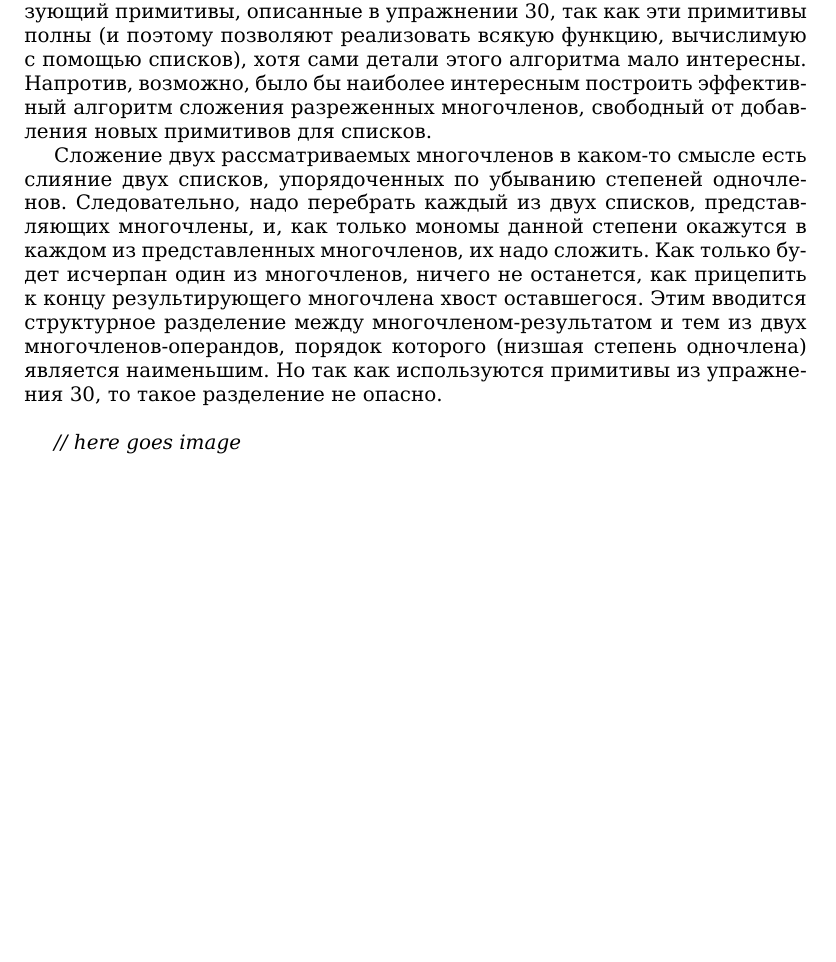
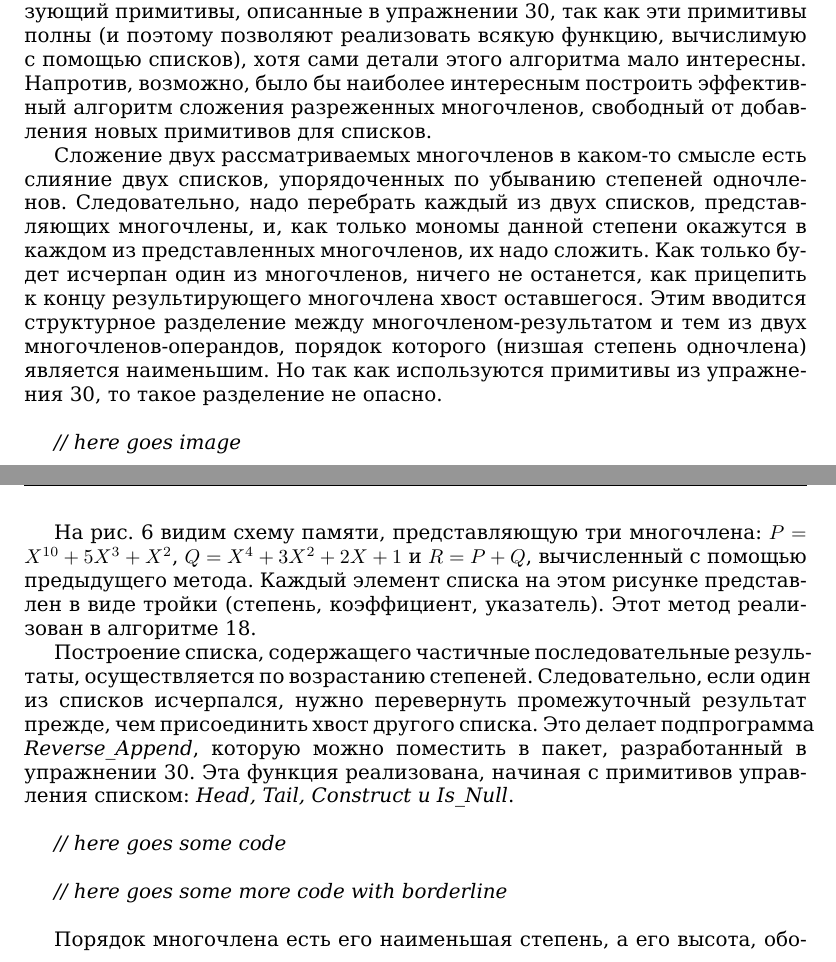
Before and after one commit to glumpo/mai_prac_2017, a LaTeX book (106/145-162 (Migalev)/145-162.tex): part of page 16 of 16 before the commit and two parts of pages 16 and 17 of 17 after it, the two joined at a grey line, cut so that both start at the same text, the shorter picture padded with empty space. Compiled offline with XeLaTeX.

Commit message:
page 161 added (w/o code)

```diff
--- a/106/145-162 (Migalev)/145-162.tex
+++ b/106/145-162 (Migalev)/145-162.tex
@@ -441,4 +441,21 @@ $\bullet$ \textit{Is-Null} — булевская переменная, исти
 
 \newpage
 
+\lhead{\small\textit{Решения упражнений}}
+\rhead{161}
+
+На рис. 6 видим схему памяти, представляющую три многочлена: $P =$ \linebreak $X^{10} + 5X^3 + X^2$, $Q = X^4 + 3X^2 + 2X + 1$ и $R = P + Q$, вычисленный с помощью предыдущего метода. Каждый элемент списка на этом рисунке представлен в виде тройки (степень, коэффициент, указатель). Этот метод реализован в алгоритме 18.
+
+Построение списка, содержащего частичные последовательные результаты, осуществляется по возрастанию степеней. Следовательно, если один из списков исчерпался, нужно перевернуть промежуточный результат \linebreak прежде, чем присоединить хвост другого списка. Это делает подпрограмма \textit{Reverse\_Append}, которую можно поместить в пакет, разработанный в \linebreak упражнении 30. Эта функция реализована, начиная с примитивов управления списком: \textit{Head, Tail, Construct и Is\_Null}. \newline
+
+\textit{// here goes some code} \newline
+
+\textit{// here goes some more code with borderline} \newline
+
+Порядок многочлена есть его наименьшая степень, а его высота, обо- \linebreak
+
+\newpage
+
+% значаемая через ...
+
 \end{document}
```
Also changed, not shown: 106/145-162 (Migalev)/145-162.pdf, 1 other file.
